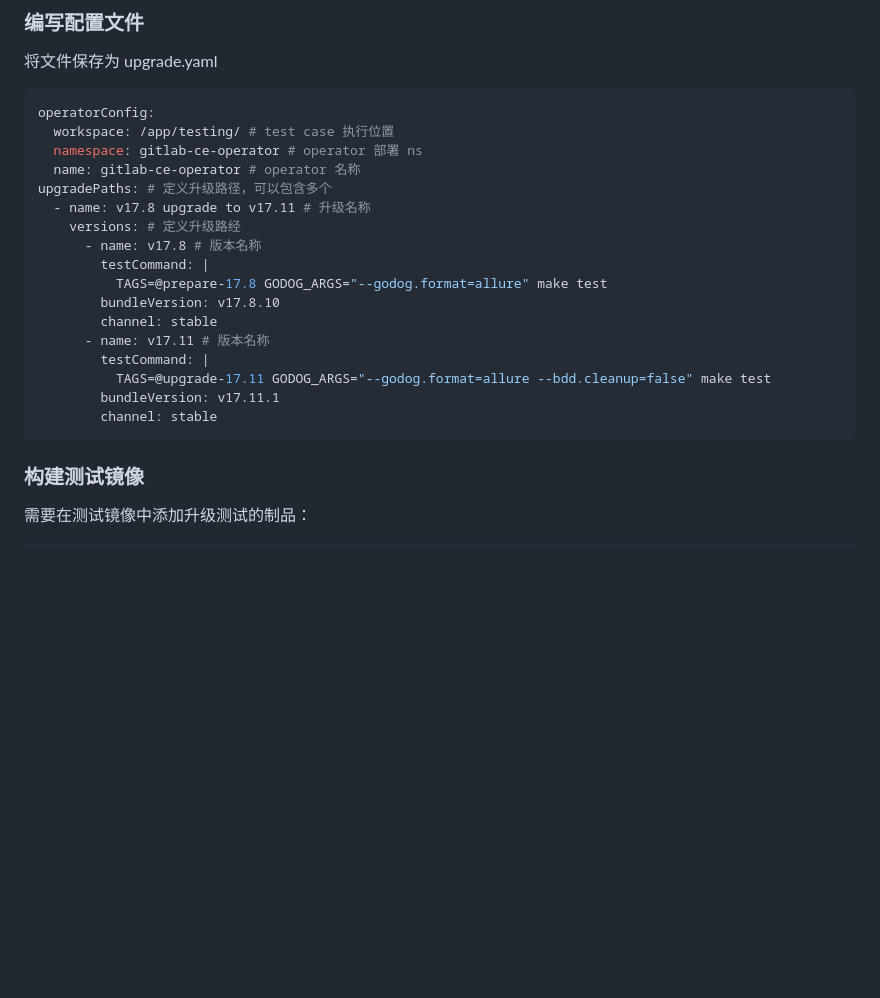
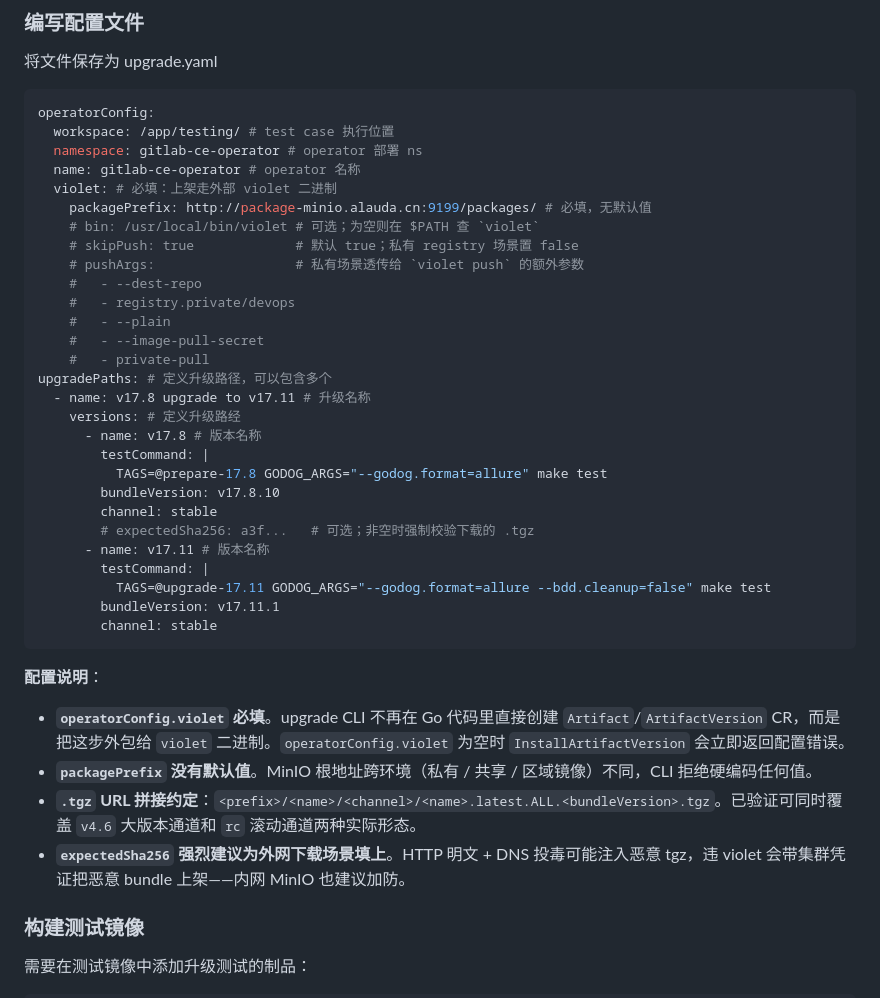
Before and after one commit to AlaudaDevops/upgrade-test, a Markdown page: README.md, the part around one of its changes. Rendered like a GitHub page; blank space fills up the shorter version.

````diff
--- a/README.md
+++ b/README.md
@@ -89,6 +89,16 @@ operatorConfig:
   workspace: /app/testing/ # test case 执行位置
   namespace: gitlab-ce-operator # operator 部署 ns
   name: gitlab-ce-operator # operator 名称
+  violet: # 必填：上架走外部 violet 二进制
+    packagePrefix: http://package-minio.alauda.cn:9199/packages/ # 必填，无默认值
+    # bin: /usr/local/bin/violet # 可选；为空则在 $PATH 查 `violet`
+    # skipPush: true             # 默认 true；私有 registry 场景置 false
+    # pushArgs:                  # 私有场景透传给 `violet push` 的额外参数
+    #   - --dest-repo
+    #   - registry.private/devops
+    #   - --plain
+    #   - --image-pull-secret
+    #   - private-pull
 upgradePaths: # 定义升级路径，可以包含多个
   - name: v17.8 upgrade to v17.11 # 升级名称
     versions: # 定义升级路经
@@ -97,12 +107,20 @@ upgradePaths: # 定义升级路径，可以包含多个
           TAGS=@prepare-17.8 GODOG_ARGS="--godog.format=allure" make test
         bundleVersion: v17.8.10
         channel: stable
+        # expectedSha256: a3f...   # 可选；非空时强制校验下载的 .tgz
       - name: v17.11 # 版本名称
         testCommand: |
           TAGS=@upgrade-17.11 GODOG_ARGS="--godog.format=allure --bdd.cleanup=false" make test
         bundleVersion: v17.11.1
         channel: stable
 ```
+
+**配置说明**：
+
+- **`operatorConfig.violet` 必填**。upgrade CLI 不再在 Go 代码里直接创建 `Artifact`/`ArtifactVersion` CR，而是把这步外包给 `violet` 二进制。`operatorConfig.violet` 为空时 `InstallArtifactVersion` 会立即返回配置错误。
+- **`packagePrefix` 没有默认值**。MinIO 根地址跨环境（私有 / 共享 / 区域镜像）不同，CLI 拒绝硬编码任何值。
+- **`.tgz` URL 拼接约定**：`<prefix>/<name>/<channel>/<name>.latest.ALL.<bundleVersion>.tgz`。已验证可同时覆盖 `v4.6` 大版本通道和 `rc` 滚动通道两种实际形态。
+- **`expectedSha256` 强烈建议为外网下载场景填上**。HTTP 明文 + DNS 投毒可能注入恶意 tgz，违 violet 会带集群凭证把恶意 bundle 上架——内网 MinIO 也建议加防。
 
 ### 构建测试镜像
 
````
Also changed, not shown: other parts of README.md (+32 -0 lines), CLAUDE.md (+8 -5 lines).
